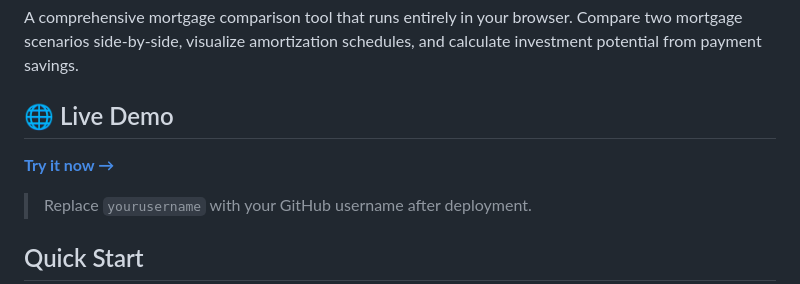
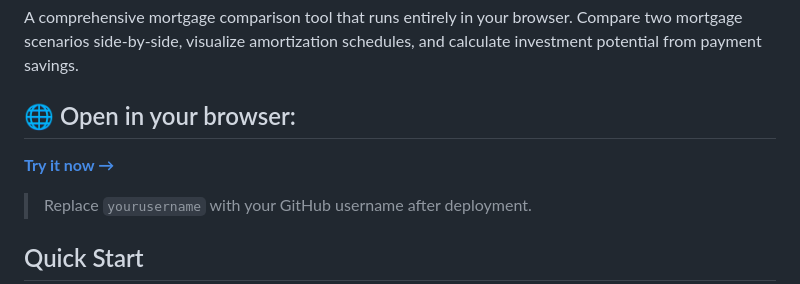
Before and after one commit to neupher/mortgage-calculator, a Markdown page: README.md, the part around one of its changes. Rendered like a GitHub page.

```diff
--- a/README.md
+++ b/README.md
@@ -2,5 +2,5 @@
 
 A comprehensive mortgage comparison tool that runs entirely in your browser. Compare two mortgage scenarios side-by-side, visualize amortization schedules, and calculate investment potential from payment savings.
 
-## 🌐 Live Demo
+## 🌐 Open in your browser:
 
```
Also changed, not shown: other parts of README.md (+1 -1 lines).
